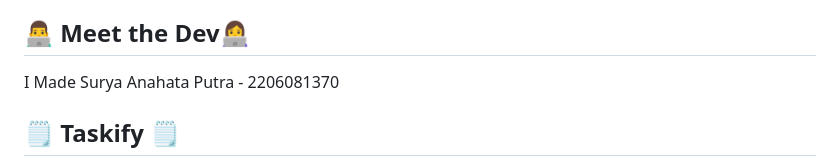
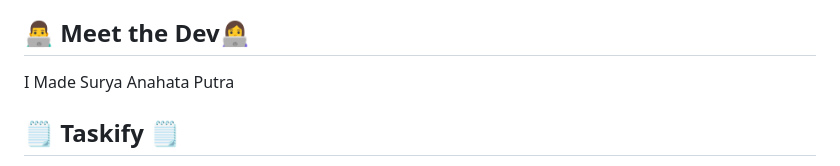
Before and after one commit to suryata/taskify, a Markdown page: README.md, the part around the change. Drawn GitHub-style.

Commit message:
[FEAT] readme editing

```diff
--- a/README.md
+++ b/README.md
@@ -2,7 +2,7 @@
 **A platform that transforming the way you organize life, where every task becomes a step towards success, encouraging you to stay focused, venture into efficiency, and find inspiration in every accomplishment.**
 
 ## 👨‍💻 Meet the Dev👩‍💻
-I Made Surya Anahata Putra - 2206081370
+I Made Surya Anahata Putra
 
 ## 🗒️ Taskify 🗒️
 <div align="justify">
```
